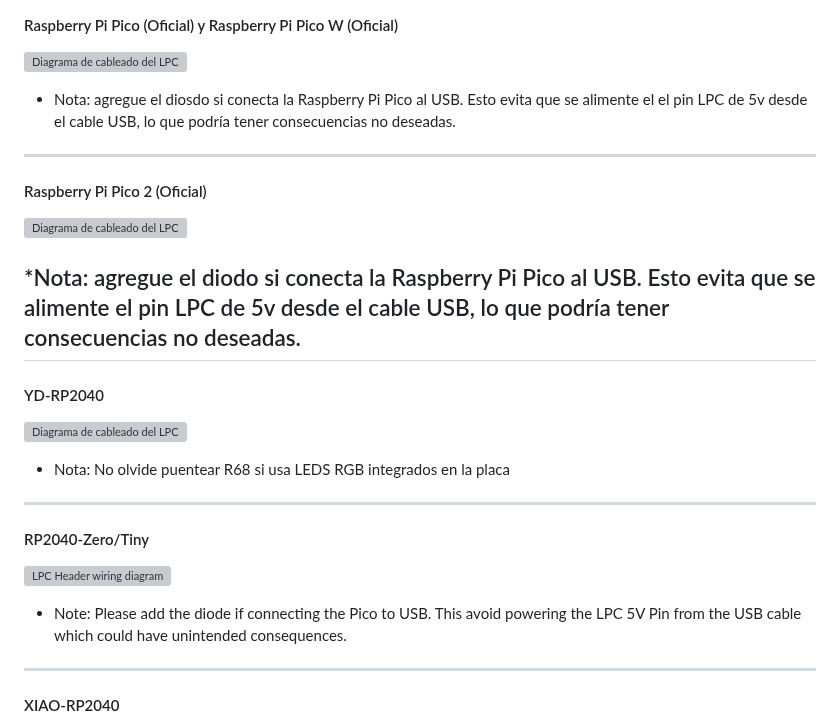
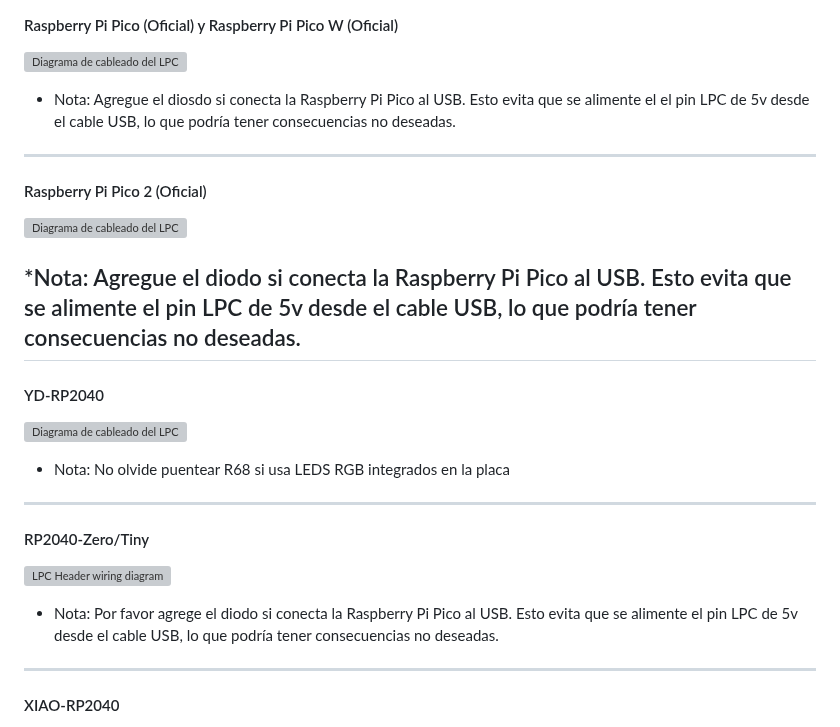
Before and after one commit to Team-Resurgent/Modxo, a Markdown page: README ES-MX.md, the part around the change. Rendered like a GitHub page; grey boxes are pictures that could not be loaded.

Commit message:
Update README ES-MX: translated RP2040-Zero/Tiny section

```diff
--- a/README ES-MX.md
+++ b/README ES-MX.md
@@ -67,13 +67,13 @@ Los siguientes pasos solo son necesarios sí desea actualizar PrometheOS con act
 
    ![Diagrama de cableado del LPC](images/official_pinout_pico1.png)
 
-   * Nota: agregue el diosdo si conecta la Raspberry Pi Pico al USB. Esto evita que se alimente el el pin LPC de 5v desde el cable USB, lo que podría tener consecuencias no deseadas.
+   * Nota: Agregue el diosdo si conecta la Raspberry Pi Pico al USB. Esto evita que se alimente el el pin LPC de 5v desde el cable USB, lo que podría tener consecuencias no deseadas.
 ---
 #### Raspberry Pi Pico 2 (Oficial)
 
    ![Diagrama de cableado del LPC](images/official_pinout_pico2.png)
 
-   *Nota: agregue el diodo si conecta la Raspberry Pi Pico al USB. Esto evita que se alimente el pin LPC de 5v desde el cable USB, lo que podría tener consecuencias no deseadas.
+   *Nota: Agregue el diodo si conecta la Raspberry Pi Pico al USB. Esto evita que se alimente el pin LPC de 5v desde el cable USB, lo que podría tener consecuencias no deseadas.
 ---
 #### YD-RP2040
 
@@ -85,7 +85,7 @@ Los siguientes pasos solo son necesarios sí desea actualizar PrometheOS con act
 
    ![LPC Header wiring diagram](images/RP2040_Zero_pinout.png)
 
-   * Note:  Please add the diode if connecting the Pico to USB. This avoid powering the LPC 5V Pin from the USB cable which could have unintended consequences.
+   * Nota:  Por favor agrege el diodo si conecta la Raspberry Pi Pico al USB. Esto evita que se alimente el pin LPC de 5v desde el cable USB, lo que podría tener consecuencias no deseadas.
 ---
 #### XIAO-RP2040
 
```
